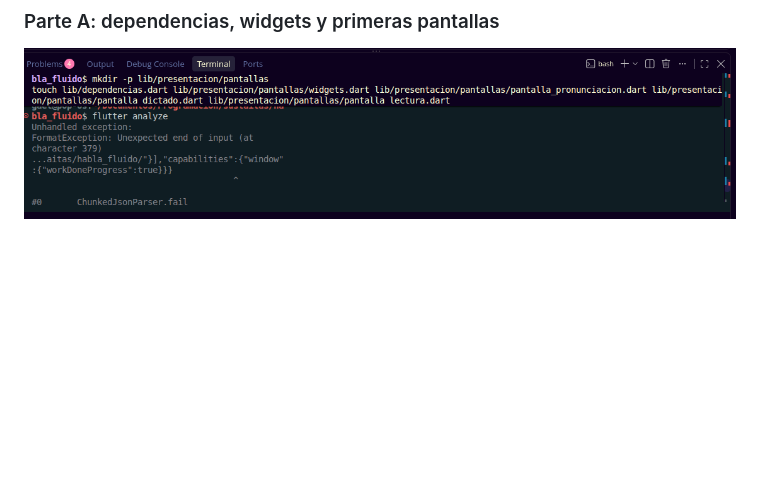
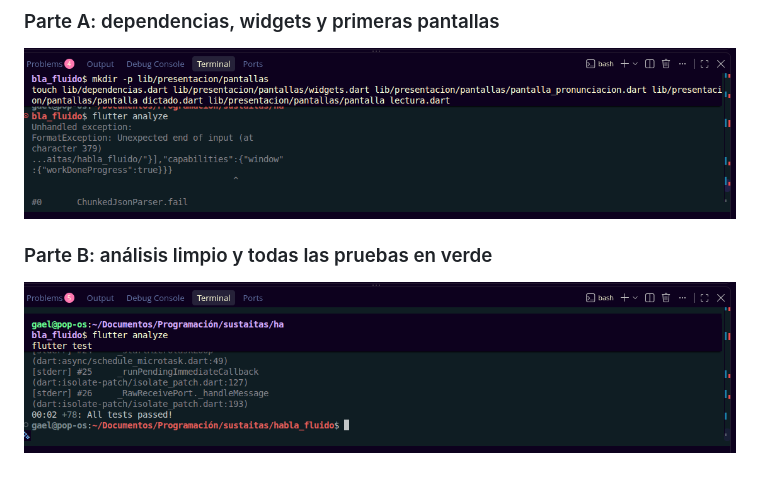
Before and after one commit to 1225100273gaao-ops/habla_fluido, a Markdown page: README.md, the part around the change. GitHub-like rendering; pictures changed too: capturas/r10b_01_analisis_y_pruebas.png (added); blank space fills up the shorter version.

```diff
--- a/README.md
+++ b/README.md
@@ -137,3 +137,7 @@ samples, guidance on mobile development, and a full API reference.
 ### Parte A: dependencias, widgets y primeras pantallas
 
 ![Pantallas](capturas/r10a_01_pantallas.png)
+
+### Parte B: análisis limpio y todas las pruebas en verde
+
+![Análisis y pruebas](capturas/r10b_01_analisis_y_pruebas.png)
```
Also changed, not shown: 6 other files.
